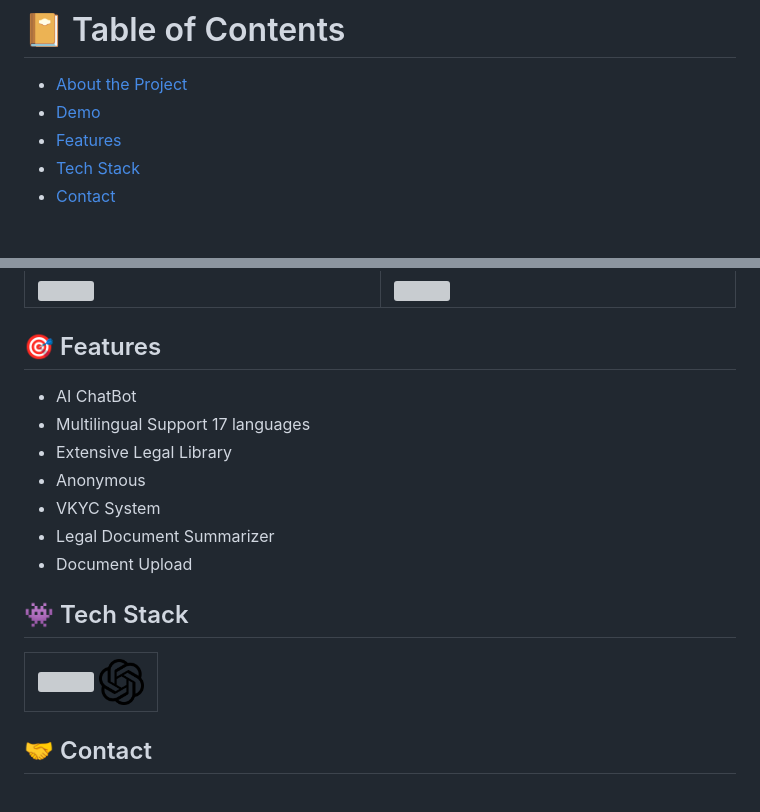
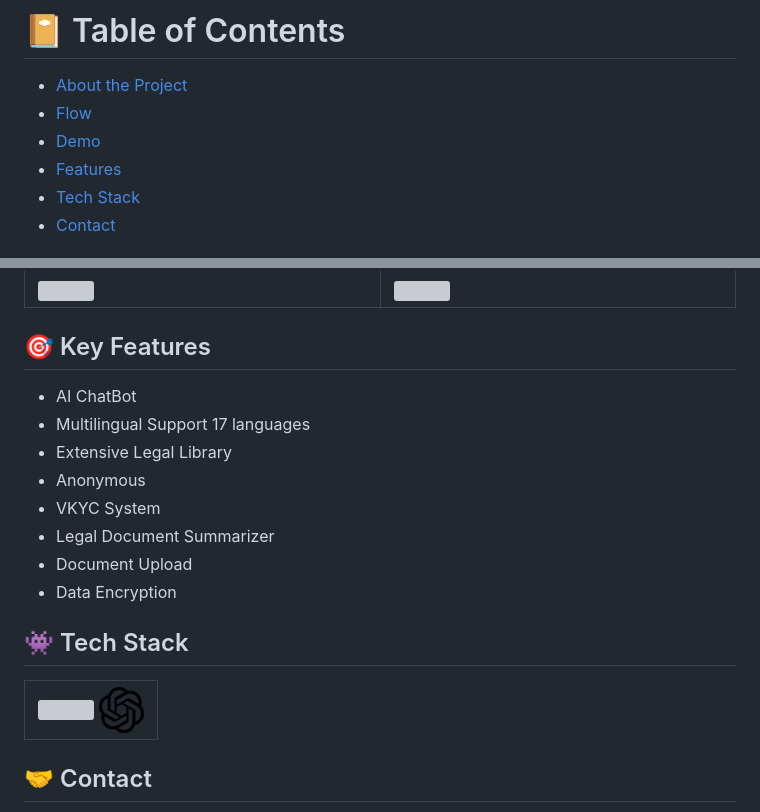
Before and after one commit to welocaltoast/advocate.ai, a Markdown page: README.md, 2 parts joined by grey strips. GitHub-like rendering; grey boxes are pictures that could not be loaded.

```diff
--- a/README.md
+++ b/README.md
@@ -14,4 +14,5 @@
 # :notebook_with_decorative_cover: Table of Contents
 
 - [About the Project](#star2-about-the-project)
+- [Flow](#flow)
 - [Demo](#demo)
@@ -50,7 +51,7 @@
 
 </table>
 
-## :dart: Features
+## :dart: Key Features
 - AI ChatBot
 - Multilingual Support 17 languages
 - Extensive Legal Library
@@ -58,6 +59,7 @@
 - VKYC System
 - Legal Document Summarizer
 - Document Upload
+- Data Encryption
 
 
 
@@ -67,10 +69,6 @@
 <tr>
 	<td><img src="https://skillicons.dev/icons?i=html,css,js,typescript,postman,tailwind,django,python,mongodb,express,nodejs,aws,vscode,react">  <img src="https://github.com/welocaltoast/advocate.ai/blob/main/assets/openai.png" width="45"></td>
 </table>
-
-
-
-
 
 
 
```
Also changed, not shown: other parts of README.md (+1 -1 lines).
